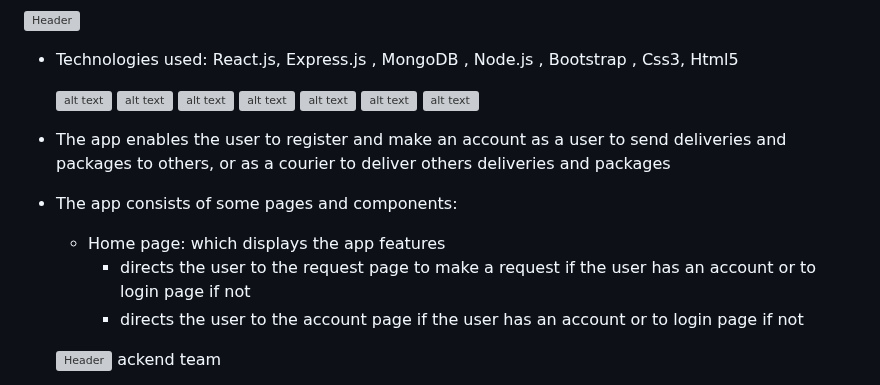
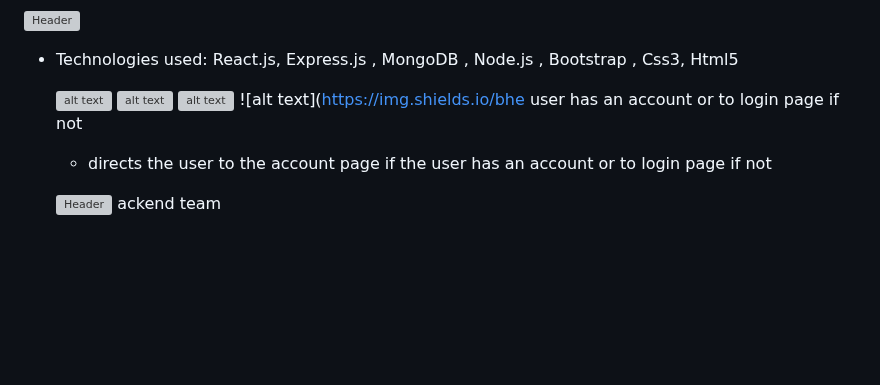
Before and after one commit to HebaMak/Courier4Me, a Markdown page: README.md, the part around the change. GitHub-like rendering; blank space fills up the shorter version; grey boxes are pictures that could not be loaded.

```diff
--- a/README.md
+++ b/README.md
@@ -7,16 +7,7 @@
   ![alt text](https://img.shields.io/badge/MogoDB--47A248?style=for-the-badge&logo=MongoDB)
   ![alt text](https://img.shields.io/badge/Express.js--000000?style=for-the-badge&logo=Express)
   ![alt text](https://img.shields.io/badge/React.js--61DAFB?style=for-the-badge&logo=React)
-  ![alt text](https://img.shields.io/badge/Node.js--339933?style=for-the-badge&logo=Node.js)
-  ![alt text](https://img.shields.io/badge/Css3--1572B6?style=for-the-badge&logo=css3)
-  ![alt text](https://img.shields.io/badge/Html5--E34F26?style=for-the-badge&logo=Html5)
-  ![alt text](https://img.shields.io/badge/Bootstrap--7952B3?style=for-the-badge&logo=Bootstrap)
-
-
-* The app enables the user to register and make an account as a user to send deliveries and packages to others, or as a courier to deliver others deliveries and packages
-* The app consists of some pages and components:
-  * Home page: which displays the app features
-    - directs the user to the request page to make a request if the user has an account or to login page if not
+  ![alt text](https://img.shields.io/bhe user has an account or to login page if not
     - directs the user to the account page if the user has an account or to login page if not
 
   [![Header](https://res.cloudinary.com/hapiii/image/upload/v1676582784/HYF/graduation%20project/qfta79auc51flykullwn.png)](https://some-url.dev/)
```
